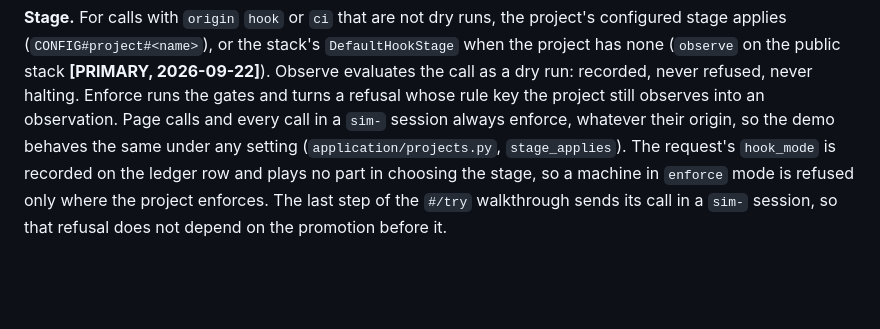
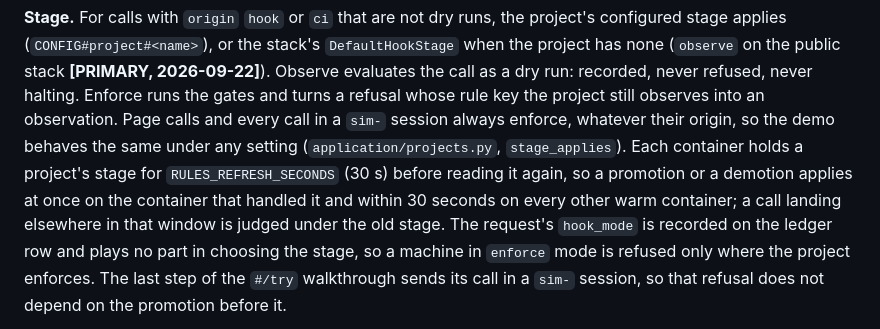
Before and after one commit to upgradedev/aws-threefold, a Markdown page: docs/ARCHITECTURE.md, the part around the change. Rendered like a GitHub page; blank space fills up the shorter version.

```diff
--- a/docs/ARCHITECTURE.md
+++ b/docs/ARCHITECTURE.md
@@ -302,6 +302,10 @@ never refused, never halting. Enforce runs the gates and turns a refusal whose
 rule key the project still observes into an observation. Page calls and every
 call in a `sim-` session always enforce, whatever their origin, so the demo
 behaves the same under any setting (`application/projects.py`, `stage_applies`).
+Each container holds a project's stage for `RULES_REFRESH_SECONDS` (30 s) before
+reading it again, so a promotion or a demotion applies at once on the container
+that handled it and within 30 seconds on every other warm container; a call
+landing elsewhere in that window is judged under the old stage.
 The request's `hook_mode` is recorded on the ledger row and plays no part in
 choosing the stage, so a machine in `enforce` mode is refused only where the
 project enforces. The last step of the `#/try` walkthrough sends its call in a
```
Also changed, not shown: README.md (+8 -1 lines), docs/RUNBOOK.md (+1 -1 lines).
